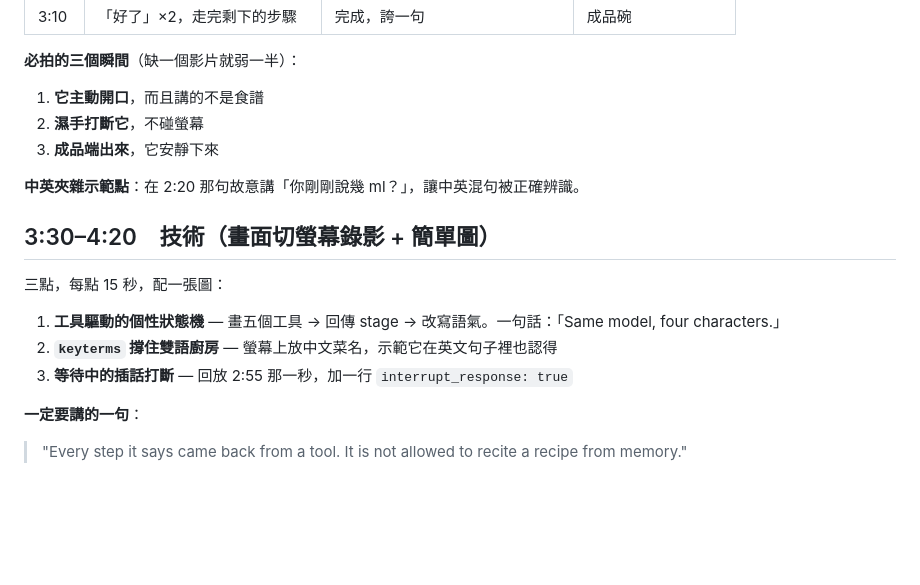
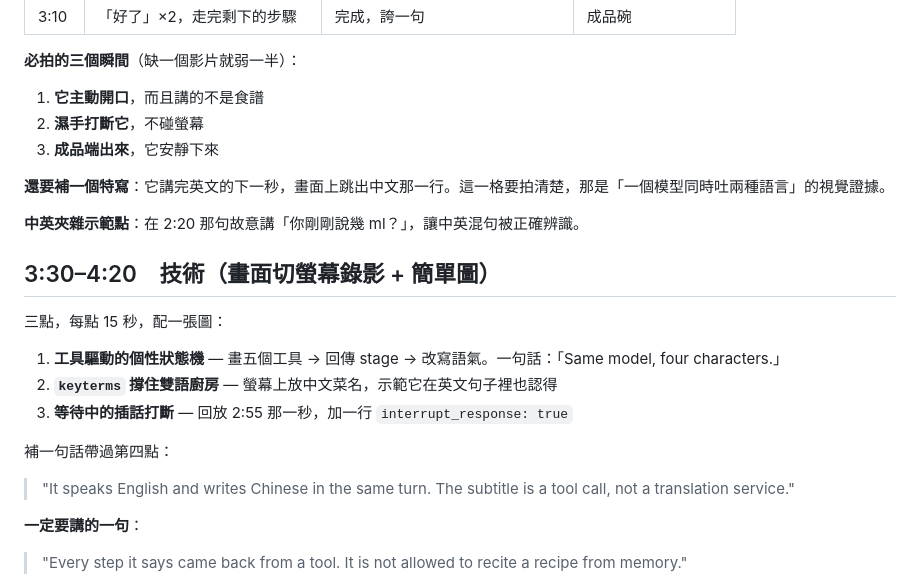
Before and after one commit to ropa5236/yuanyuan-voice-works, a Markdown page: docs/VIDEO-OUTLINE.md, the part around the change. GitHub-like rendering; blank space fills up the shorter version.

```diff
--- a/docs/VIDEO-OUTLINE.md
+++ b/docs/VIDEO-OUTLINE.md
@@ -56,6 +56,8 @@
 2. **濕手打斷它**，不碰螢幕
 3. **成品端出來**，它安靜下來
 
+**還要補一個特寫**：它講完英文的下一秒，畫面上跳出中文那一行。這一格要拍清楚，那是「一個模型同時吐兩種語言」的視覺證據。
+
 **中英夾雜示範點**：在 2:20 那句故意講「你剛剛說幾 ml？」，讓中英混句被正確辨識。
 
 ## 3:30–4:20　技術（畫面切螢幕錄影 + 簡單圖）
@@ -65,6 +67,9 @@
 1. **工具驅動的個性狀態機** — 畫五個工具 → 回傳 stage → 改寫語氣。一句話：「Same model, four characters.」
 2. **`keyterms` 撐住雙語廚房** — 螢幕上放中文菜名，示範它在英文句子裡也認得
 3. **等待中的插話打斷** — 回放 2:55 那一秒，加一行 `interrupt_response: true`
+
+補一句話帶過第四點：
+> "It speaks English and writes Chinese in the same turn. The subtitle is a tool call, not a translation service."
 
 **一定要講的一句**：
 > "Every step it says came back from a tool. It is not allowed to recite a recipe from memory."
```
Also changed, not shown: docs/PROJECT-INSTRUCTIONS.md (+17 -4 lines), docs/SPEC.md (+14 -7 lines).
